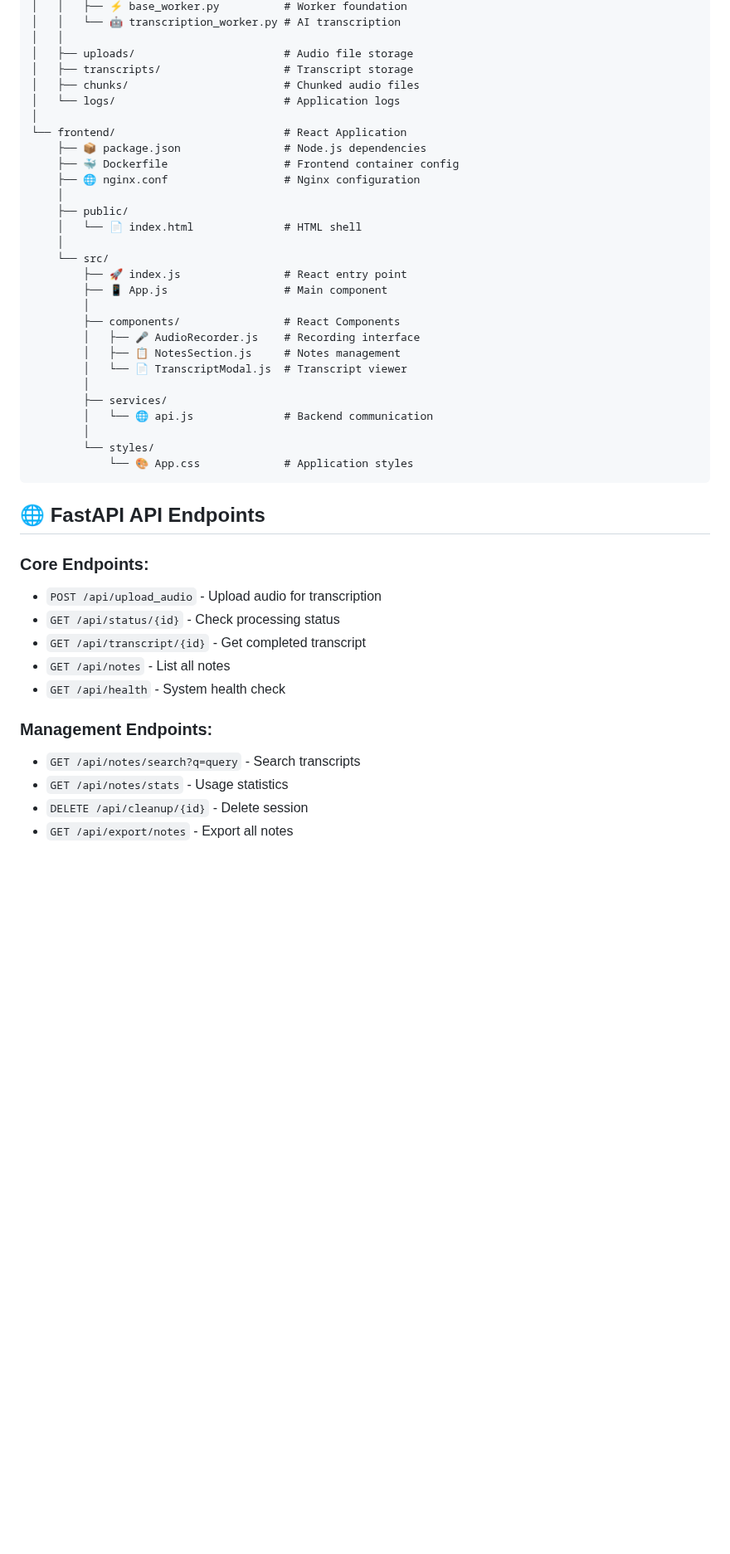
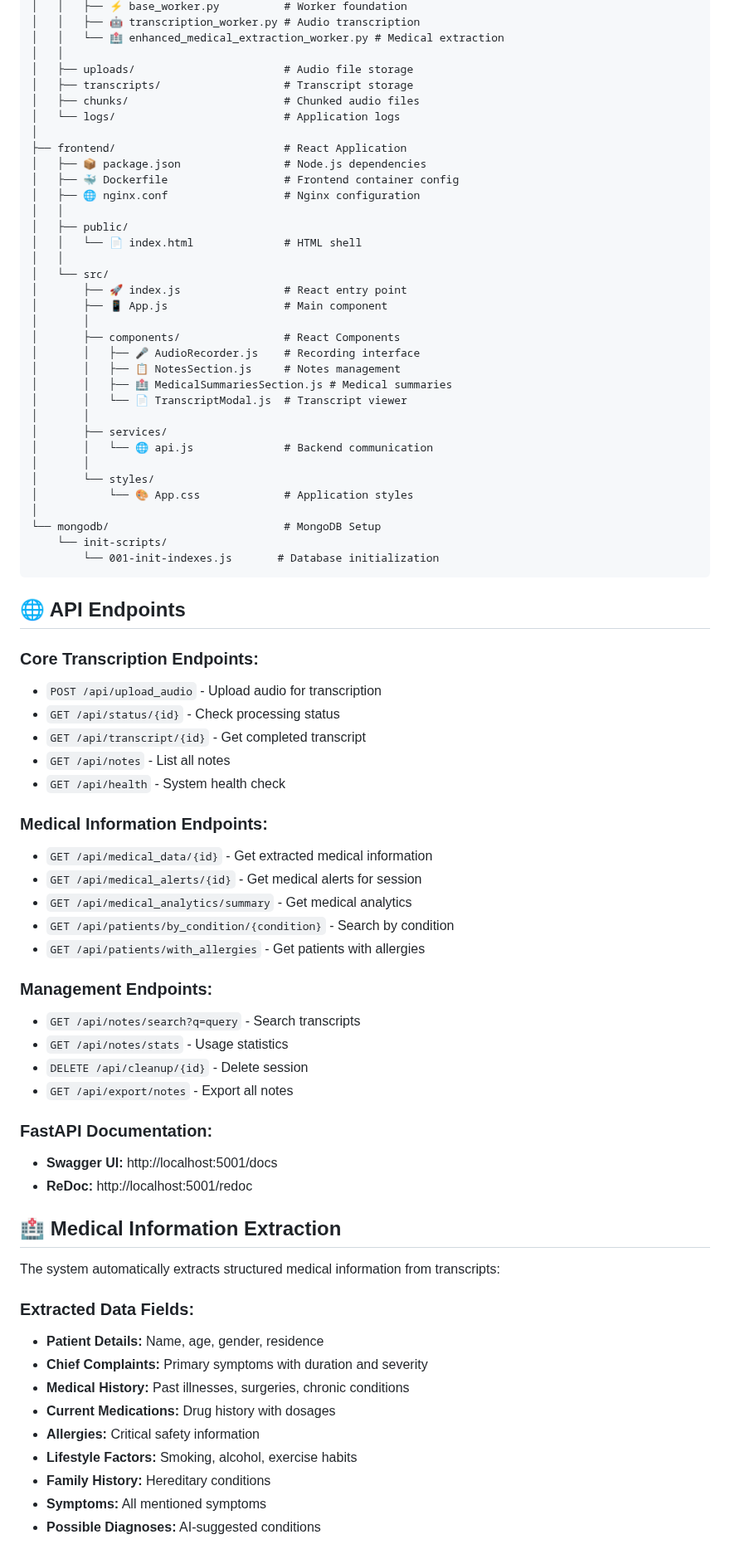
Before and after one commit to arushi-vaidya/MaiChart, a Markdown page: README.md, the part around one of its changes. Shown at 83% size. Rendered like a GitHub page; blank space fills up the shorter version.

````diff
--- a/README.md
+++ b/README.md
@@ -159,46 +266,79 @@ maichart-project/
 │   │   ├── ⚡ base_worker.py          # Worker foundation
-│   │   └── 🤖 transcription_worker.py # AI transcription
+│   │   ├── 🤖 transcription_worker.py # Audio transcription
+│   │   └── 🏥 enhanced_medical_extraction_worker.py # Medical extraction
 │   │
 │   ├── uploads/                       # Audio file storage
 │   ├── transcripts/                   # Transcript storage
 │   ├── chunks/                        # Chunked audio files
 │   └── logs/                          # Application logs
 │
-└── frontend/                          # React Application
-    ├── 📦 package.json                # Node.js dependencies
-    ├── 🐳 Dockerfile                  # Frontend container config
-    ├── 🌐 nginx.conf                  # Nginx configuration
-    │
-    ├── public/
-    │   └── 📄 index.html              # HTML shell
-    │
-    └── src/
-        ├── 🚀 index.js                # React entry point
-        ├── 📱 App.js                  # Main component
-        │
-        ├── components/                # React Components
-        │   ├── 🎤 AudioRecorder.js    # Recording interface
-        │   ├── 📋 NotesSection.js     # Notes management
-        │   └── 📄 TranscriptModal.js  # Transcript viewer
-        │
-        ├── services/
-        │   └── 🌐 api.js              # Backend communication
-        │
-        └── styles/
-            └── 🎨 App.css             # Application styles
+├── frontend/                          # React Application
+│   ├── 📦 package.json                # Node.js dependencies
+│   ├── 🐳 Dockerfile                  # Frontend container config
+│   ├── 🌐 nginx.conf                  # Nginx configuration
+│   │
+│   ├── public/
+│   │   └── 📄 index.html              # HTML shell
+│   │
+│   └── src/
+│       ├── 🚀 index.js                # React entry point
+│       ├── 📱 App.js                  # Main component
+│       │
+│       ├── components/                # React Components
+│       │   ├── 🎤 AudioRecorder.js    # Recording interface
+│       │   ├── 📋 NotesSection.js     # Notes management
+│       │   ├── 🏥 MedicalSummariesSection.js # Medical summaries
+│       │   └── 📄 TranscriptModal.js  # Transcript viewer
+│       │
+│       ├── services/
+│       │   └── 🌐 api.js              # Backend communication
+│       │
+│       └── styles/
+│           └── 🎨 App.css             # Application styles
+│
+└── mongodb/                           # MongoDB Setup
+    └── init-scripts/
+        └── 001-init-indexes.js       # Database initialization
 ```
 
-## 🌐 FastAPI API Endpoints
+## 🌐 API Endpoints
 
-### Core Endpoints:
+### Core Transcription Endpoints:
 - `POST /api/upload_audio` - Upload audio for transcription
 - `GET /api/status/{id}` - Check processing status
 - `GET /api/transcript/{id}` - Get completed transcript
 - `GET /api/notes` - List all notes
 - `GET /api/health` - System health check
 
+### Medical Information Endpoints:
+- `GET /api/medical_data/{id}` - Get extracted medical information
+- `GET /api/medical_alerts/{id}` - Get medical alerts for session
+- `GET /api/medical_analytics/summary` - Get medical analytics
+- `GET /api/patients/by_condition/{condition}` - Search by condition
+- `GET /api/patients/with_allergies` - Get patients with allergies
+
 ### Management Endpoints:
 - `GET /api/notes/search?q=query` - Search transcripts
 - `GET /api/notes/stats` - Usage statistics
 - `DELETE /api/cleanup/{id}` - Delete session
 - `GET /api/export/notes` - Export all notes
+
+### FastAPI Documentation:
+- **Swagger UI:** http://localhost:5001/docs
+- **ReDoc:** http://localhost:5001/redoc
+
+## 🏥 Medical Information Extraction
+
+The system automatically extracts structured medical information from transcripts:
+
+### Extracted Data Fields:
+- **Patient Details:** Name, age, gender, residence
+- **Chief Complaints:** Primary symptoms with duration and severity
+- **Medical History:** Past illnesses, surgeries, chronic conditions
+- **Current Medications:** Drug history with dosages
+- **Allergies:**  Critical safety information
+- **Lifestyle Factors:** Smoking, alcohol, exercise habits
+- **Family History:** Hereditary conditions
+- **Symptoms:** All mentioned symptoms
+- **Possible Diagnoses:** AI-suggested conditions
+
````
Also changed, not shown: other parts of README.md (+198 -61 lines).
